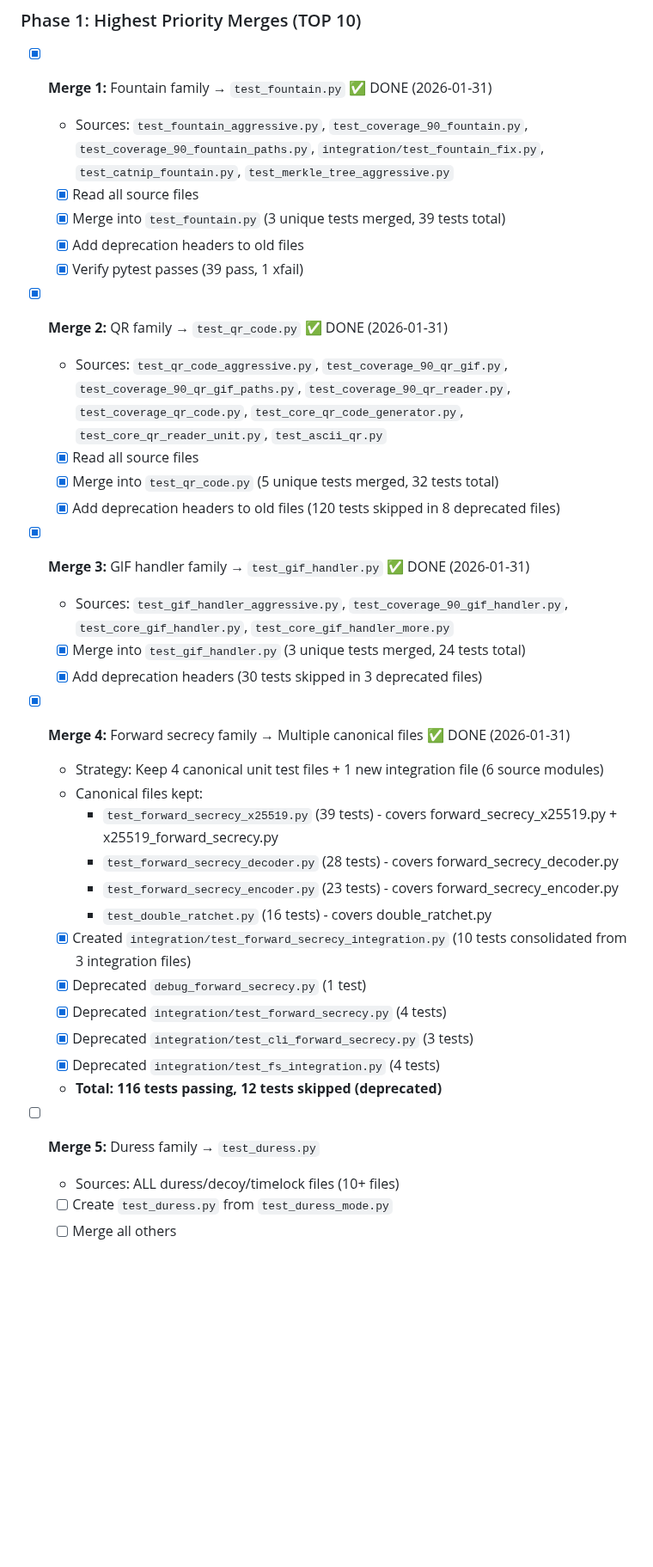
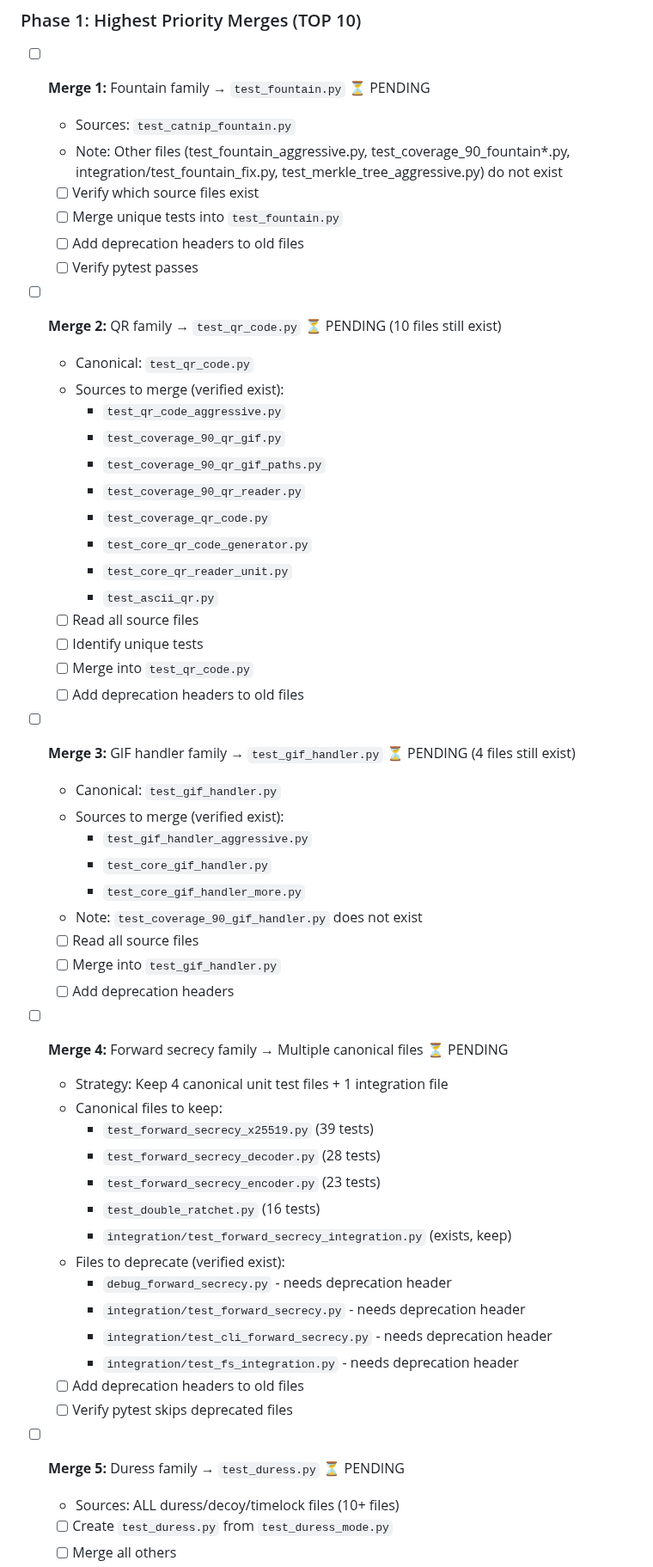
Before and after one commit to systemslibrarian/meow-decoder, a Markdown page: cleanuptests.md, the part around one of its changes. Shown at 86% size. Rendered like a GitHub page; blank space fills up the shorter version.

```diff
--- a/cleanuptests.md
+++ b/cleanuptests.md
@@ -410,39 +387,58 @@ Current state: **138 test files** → Target: **~35-40 canonical test files**
 
 ### Phase 1: Highest Priority Merges (TOP 10)
 
-- [x] **Merge 1:** Fountain family → `test_fountain.py` ✅ DONE (2026-01-31)
-  - Sources: `test_fountain_aggressive.py`, `test_coverage_90_fountain.py`, `test_coverage_90_fountain_paths.py`, `integration/test_fountain_fix.py`, `test_catnip_fountain.py`, `test_merkle_tree_aggressive.py`
-  - [x] Read all source files
-  - [x] Merge into `test_fountain.py` (3 unique tests merged, 39 tests total)
-  - [x] Add deprecation headers to old files
-  - [x] Verify pytest passes (39 pass, 1 xfail)
+- [ ] **Merge 1:** Fountain family → `test_fountain.py` ⏳ PENDING
+  - Sources: `test_catnip_fountain.py`
+  - Note: Other files (test_fountain_aggressive.py, test_coverage_90_fountain*.py, integration/test_fountain_fix.py, test_merkle_tree_aggressive.py) do not exist
+  - [ ] Verify which source files exist
+  - [ ] Merge unique tests into `test_fountain.py`
+  - [ ] Add deprecation headers to old files
+  - [ ] Verify pytest passes
 
-- [x] **Merge 2:** QR family → `test_qr_code.py` ✅ DONE (2026-01-31)
-  - Sources: `test_qr_code_aggressive.py`, `test_coverage_90_qr_gif.py`, `test_coverage_90_qr_gif_paths.py`, `test_coverage_90_qr_reader.py`, `test_coverage_qr_code.py`, `test_core_qr_code_generator.py`, `test_core_qr_reader_unit.py`, `test_ascii_qr.py`
-  - [x] Read all source files
-  - [x] Merge into `test_qr_code.py` (5 unique tests merged, 32 tests total)
-  - [x] Add deprecation headers to old files (120 tests skipped in 8 deprecated files)
+- [ ] **Merge 2:** QR family → `test_qr_code.py` ⏳ PENDING (10 files still exist)
+  - Canonical: `test_qr_code.py`
+  - Sources to merge (verified exist):
+    - `test_qr_code_aggressive.py`
+    - `test_coverage_90_qr_gif.py`
+    - `test_coverage_90_qr_gif_paths.py`
+    - `test_coverage_90_qr_reader.py`
+    - `test_coverage_qr_code.py`
+    - `test_core_qr_code_generator.py`
+    - `test_core_qr_reader_unit.py`
+    - `test_ascii_qr.py`
+  - [ ] Read all source files
+  - [ ] Identify unique tests
+  - [ ] Merge into `test_qr_code.py`
+  - [ ] Add deprecation headers to old files
 
-- [x] **Merge 3:** GIF handler family → `test_gif_handler.py` ✅ DONE (2026-01-31)
-  - Sources: `test_gif_handler_aggressive.py`, `test_coverage_90_gif_handler.py`, `test_core_gif_handler.py`, `test_core_gif_handler_more.py`
-  - [x] Merge into `test_gif_handler.py` (3 unique tests merged, 24 tests total)
-  - [x] Add deprecation headers (30 tests skipped in 3 deprecated files)
+- [ ] **Merge 3:** GIF handler family → `test_gif_handler.py` ⏳ PENDING (4 files still exist)
+  - Canonical: `test_gif_handler.py`
+  - Sources to merge (verified exist):
+    - `test_gif_handler_aggressive.py`
+    - `test_core_gif_handler.py`
+    - `test_core_gif_handler_more.py`
+  - Note: `test_coverage_90_gif_handler.py` does not exist
+  - [ ] Read all source files
+  - [ ] Merge into `test_gif_handler.py`
+  - [ ] Add deprecation headers
 
-- [x] **Merge 4:** Forward secrecy family → Multiple canonical files ✅ DONE (2026-01-31)
-  - Strategy: Keep 4 canonical unit test files + 1 new integration file (6 source modules)
-  - Canonical files kept:
-    - `test_forward_secrecy_x25519.py` (39 tests) - covers forward_secrecy_x25519.py + x25519_forward_secrecy.py
-    - `test_forward_secrecy_decoder.py` (28 tests) - covers forward_secrecy_decoder.py
-    - `test_forward_secrecy_encoder.py` (23 tests) - covers forward_secrecy_encoder.py
-    - `test_double_ratchet.py` (16 tests) - covers double_ratchet.py
-  - [x] Created `integration/test_forward_secrecy_integration.py` (10 tests consolidated from 3 integration files)
-  - [x] Deprecated `debug_forward_secrecy.py` (1 test)
-  - [x] Deprecated `integration/test_forward_secrecy.py` (4 tests)
-  - [x] Deprecated `integration/test_cli_forward_secrecy.py` (3 tests)
-  - [x] Deprecated `integration/test_fs_integration.py` (4 tests)
-  - **Total: 116 tests passing, 12 tests skipped (deprecated)**
+- [ ] **Merge 4:** Forward secrecy family → Multiple canonical files ⏳ PENDING
+  - Strategy: Keep 4 canonical unit test files + 1 integration file
+  - Canonical files to keep:
+    - `test_forward_secrecy_x25519.py` (39 tests)
+    - `test_forward_secrecy_decoder.py` (28 tests)
+    - `test_forward_secrecy_encoder.py` (23 tests)
+    - `test_double_ratchet.py` (16 tests)
+    - `integration/test_forward_secrecy_integration.py` (exists, keep)
+  - Files to deprecate (verified exist):
+    - `debug_forward_secrecy.py` - needs deprecation header
+    - `integration/test_forward_secrecy.py` - needs deprecation header
+    - `integration/test_cli_forward_secrecy.py` - needs deprecation header
+    - `integration/test_fs_integration.py` - needs deprecation header
+  - [ ] Add deprecation headers to old files
+  - [ ] Verify pytest skips deprecated files
 
-- [ ] **Merge 5:** Duress family → `test_duress.py`
+- [ ] **Merge 5:** Duress family → `test_duress.py` ⏳ PENDING
   - Sources: ALL duress/decoy/timelock files (10+ files)
   - [ ] Create `test_duress.py` from `test_duress_mode.py`
   - [ ] Merge all others
```
Also changed, not shown: other parts of cleanuptests.md (+223 -157 lines).
